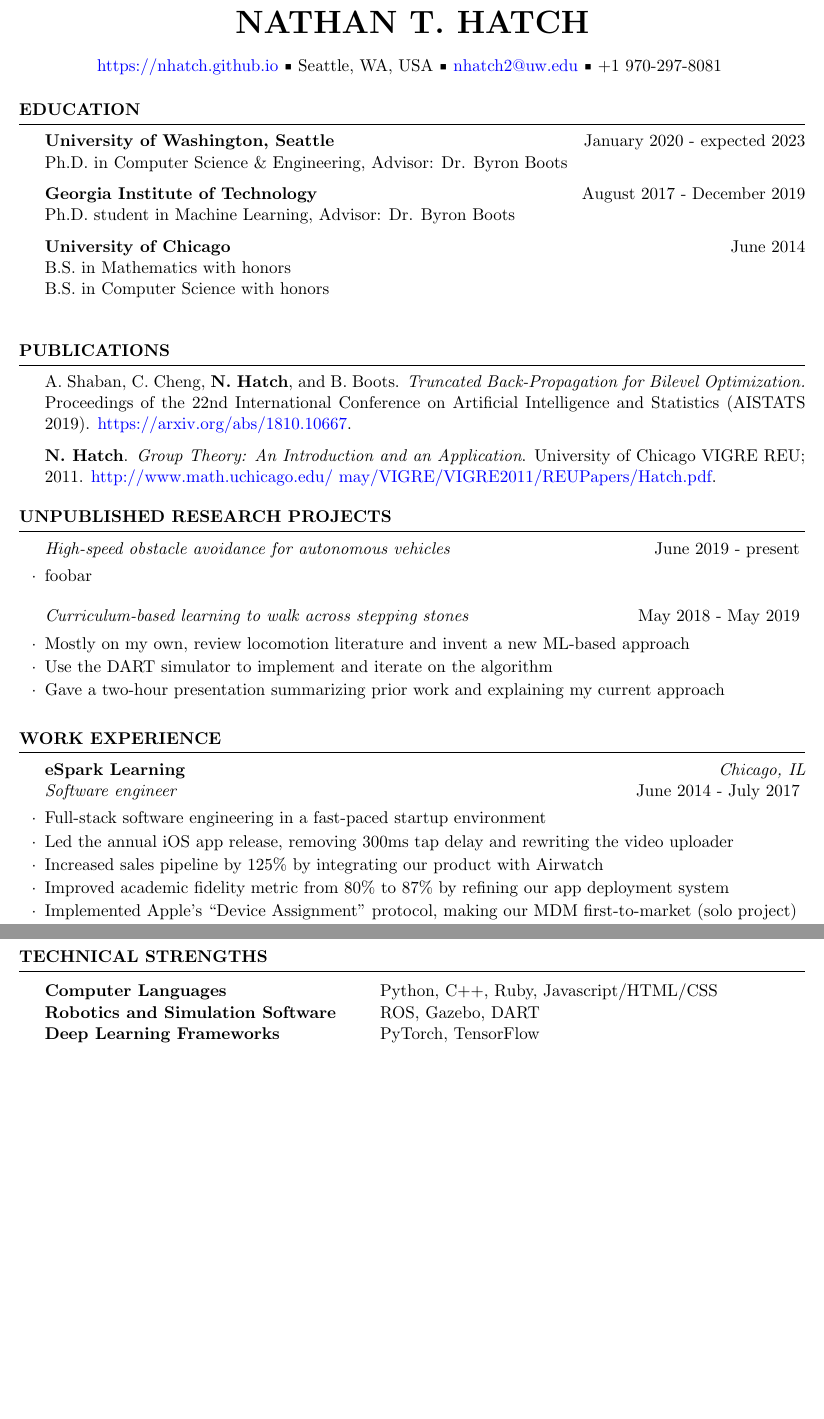
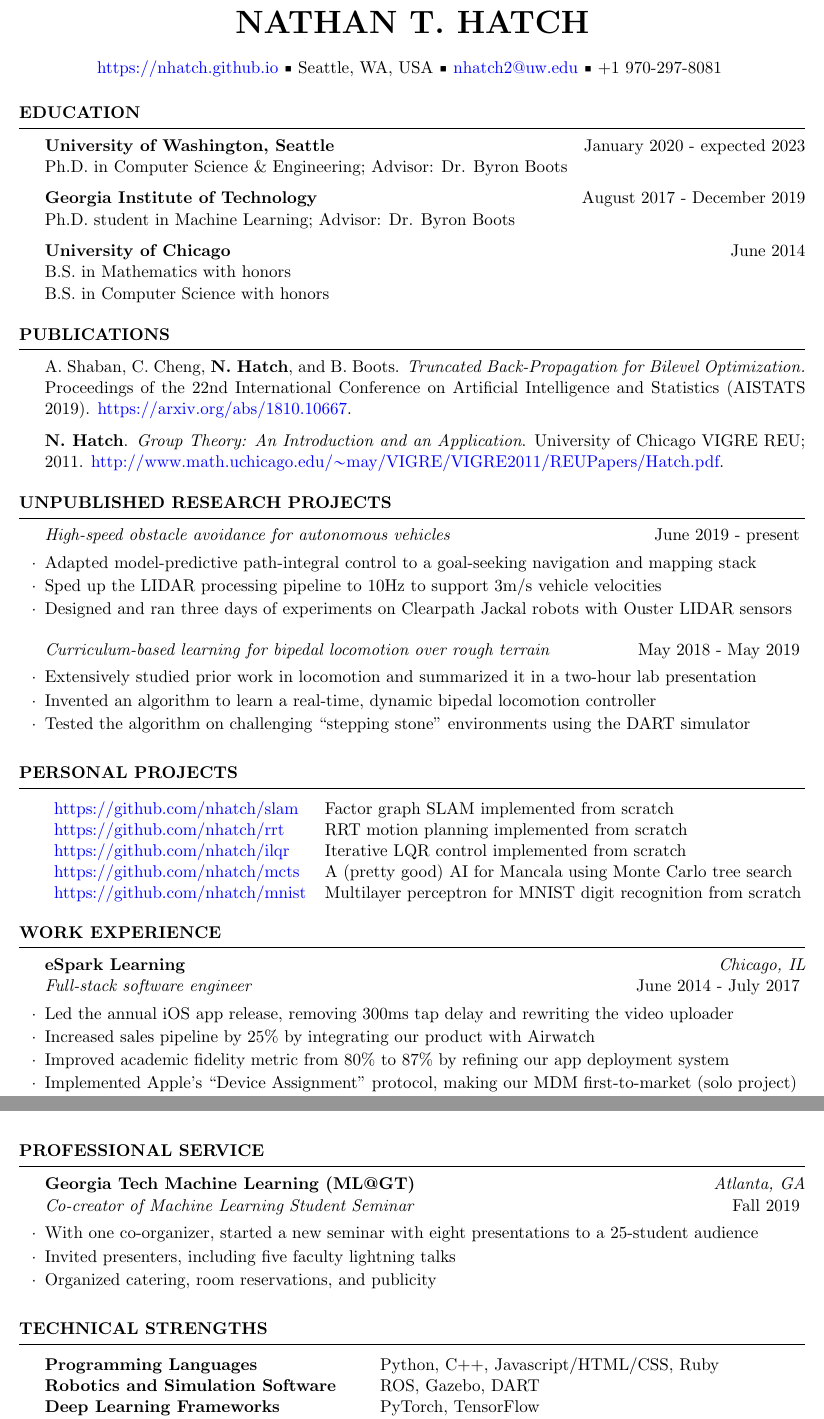
Before and after one commit to nhatch/nhatch.github.io, a LaTeX CV (cv/Hatch-Nathan-CV.tex): two parts of pages 1 and 2 of 3 before the commit and two parts of pages 1 and 3 of 3 after it, joined at a grey line, cut so that both start at the same text, the shorter picture padded with empty space. Compiled offline with pdfLaTeX.

Commit message:
Update CV content

```diff
--- a/cv/Hatch-Nathan-CV.tex
+++ b/cv/Hatch-Nathan-CV.tex
@@ -30,14 +30,14 @@
 \begin{rSection}{Education}
 
 {\bf University of Washington, Seattle} \hfill {January 2020 - expected 2023} \\
-Ph.D. in Computer Science \& Engineering, Advisor: Dr. Byron Boots
+Ph.D. in Computer Science \& Engineering; Advisor: Dr. Byron Boots
 
 {\bf Georgia Institute of Technology} \hfill {August 2017 - December 2019} \\
-Ph.D. student in Machine Learning, Advisor: Dr. Byron Boots
+Ph.D. student in Machine Learning; Advisor: Dr. Byron Boots
 
 {\bf University of Chicago} \hfill {June 2014} \\
 B.S. in Mathematics with honors \\
-B.S. in Computer Science with honors \\
+B.S. in Computer Science with honors
 
 \end{rSection}
 
@@ -48,29 +48,42 @@ Proceedings of the 22nd International Conference on Artificial Intelligence and
 \href{https://arxiv.org/abs/1810.10667}{https://arxiv.org/abs/1810.10667}.
 
 {\bf N. Hatch}. {\em Group Theory: An Introduction and an Application}. University of Chicago VIGRE REU; 2011.
-\href{http://www.math.uchicago.edu/~may/VIGRE/VIGRE2011/REUPapers/Hatch.pdf}{http://www.math.uchicago.edu/~may/VIGRE/VIGRE2011/REUPapers/Hatch.pdf}.
+\href{http://www.math.uchicago.edu/~may/VIGRE/VIGRE2011/REUPapers/Hatch.pdf}{http://www.math.uchicago.edu/$\sim$may/VIGRE/VIGRE2011/REUPapers/Hatch.pdf}.
 
 \end{rSection}
 
 \begin{rSection}{Unpublished Research Projects}
 
 \begin{rProject}{High-speed obstacle avoidance for autonomous vehicles}{June 2019 - present}
-\item foobar
+\item Adapted model-predictive path-integral control to a goal-seeking navigation and mapping stack
+\item Sped up the LIDAR processing pipeline to 10Hz to support 3m/s vehicle velocities
+\item Designed and ran three days of experiments on Clearpath Jackal robots with Ouster LIDAR sensors
 \end{rProject}
 
-\begin{rProject}{Curriculum-based learning to walk across stepping stones}{May 2018 - May 2019}
-\item Mostly on my own, review locomotion literature and invent a new ML-based approach
-\item Use the DART simulator to implement and iterate on the algorithm
-\item Gave a two-hour presentation summarizing prior work and explaining my current approach
+\begin{rProject}{Curriculum-based learning for bipedal locomotion over rough terrain}{May 2018 - May 2019}
+\item Extensively studied prior work in locomotion and summarized it in a two-hour lab presentation
+\item Invented an algorithm to learn a real-time, dynamic bipedal locomotion controller
+\item Tested the algorithm on challenging ``stepping stone'' environments using the DART simulator
 \end{rProject}
 
 \end{rSection}
 
+\begin{rSection}{Personal Projects}
+  \begin{tabular}{ll}
+    \sref{https://github.com/nhatch/slam} & Factor graph SLAM implemented from scratch \\
+    \sref{https://github.com/nhatch/rrt} & RRT motion planning implemented from scratch \\
+    \sref{https://github.com/nhatch/ilqr} & Iterative LQR control implemented from scratch \\
+    \sref{https://github.com/nhatch/mcts} & A (pretty good) AI for Mancala using Monte Carlo tree search \\
+    \sref{https://github.com/nhatch/mnist} & Multilayer perceptron for MNIST digit recognition from scratch \\
+    % Removed to help pagebreaks line up with section breaks
+    %\sref{https://github.com/nhatch/casia} & Convolutional network for CASIA Chinese characters using Keras
+  \end{tabular}
+\end{rSection}
+
 \begin{rSection}{Work Experience}
-\begin{rSubsection}{ Software engineer}{ June 2014 - July 2017}{ eSpark Learning}{ Chicago, IL}
-\item Full-stack software engineering in a fast-paced startup environment
+\begin{rSubsection}{Full-stack software engineer}{ June 2014 - July 2017}{ eSpark Learning}{ Chicago, IL}
 \item Led the annual iOS app release, removing 300ms tap delay and rewriting the video uploader
-\item Increased sales pipeline by 125\% by integrating our product with Airwatch
+\item Increased sales pipeline by 25\% by integrating our product with Airwatch
 \item Improved academic fidelity metric from 80\% to 87\% by refining our app deployment system
 \item Implemented Apple's ``Device Assignment'' protocol, making our MDM first-to-market (solo project)
 \item Conducted $\sim$20 interviews and code challenge reviews for recruiting
@@ -107,12 +124,3 @@ Phi Beta Kappa \hfill 2013 \\
 University of Chicago, Fulton Prize for Orchestral Excellence \hfill 2012
 \end{rSection}
 
-\begin{rSection}{Technical Strengths}
-
-\begin{tabular}{ @{} >{\bfseries}l @{\hspace{6ex}} l }
-Computer Languages & Python, C++, Ruby, Javascript/HTML/CSS \\
-Robotics and Simulation Software & ROS, Gazebo, DART \\
-Deep Learning Frameworks & PyTorch, TensorFlow \\
-Tools & Git, Vim, LaTeX \\
-Foreign Languages & Spanish
-\end{tabular}
@@ -137,6 +145,24 @@ Foreign Languages & Spanish
 \end{rSubsection}
 \end{rSection}
 
+\begin{rSection}{Professional Service}
+\begin{rSubsection}{Co-creator of Machine Learning Student Seminar}{Fall 2019}{Georgia Tech Machine Learning (ML@GT)}{Atlanta, GA}
+\item With one co-organizer, started a new seminar with eight presentations to a 25-student audience
+\item Invited presenters, including five faculty lightning talks
+\item Organized catering, room reservations, and publicity
+\end{rSubsection}
+\end{rSection}
+
+\begin{rSection}{Technical Strengths}
+\begin{tabular}{ @{} >{\bfseries}l @{\hspace{6ex}} l }
+Programming Languages & Python, C++, Javascript/HTML/CSS, Ruby \\
+Robotics and Simulation Software & ROS, Gazebo, DART \\
+Deep Learning Frameworks & PyTorch, TensorFlow \\
+Tools & Git, Vim, LaTeX \\
+Foreign Languages & Spanish
+\end{tabular}
+\end{rSection}
+
 \begin{rSection}{Hobbies}
 \begin{tabular}{ @{} >{\bfseries}l @{\hspace{6ex}} l }
 Places visited & Spain, United Kingdom, Japan, Argentina, Brazil, Taiwan, Hong Kong,\\
```
Also changed, not shown: cv/Hatch-Nathan-CV.pdf, cv/Hatch-Nathan-CV.tex (20 more changed lines).
